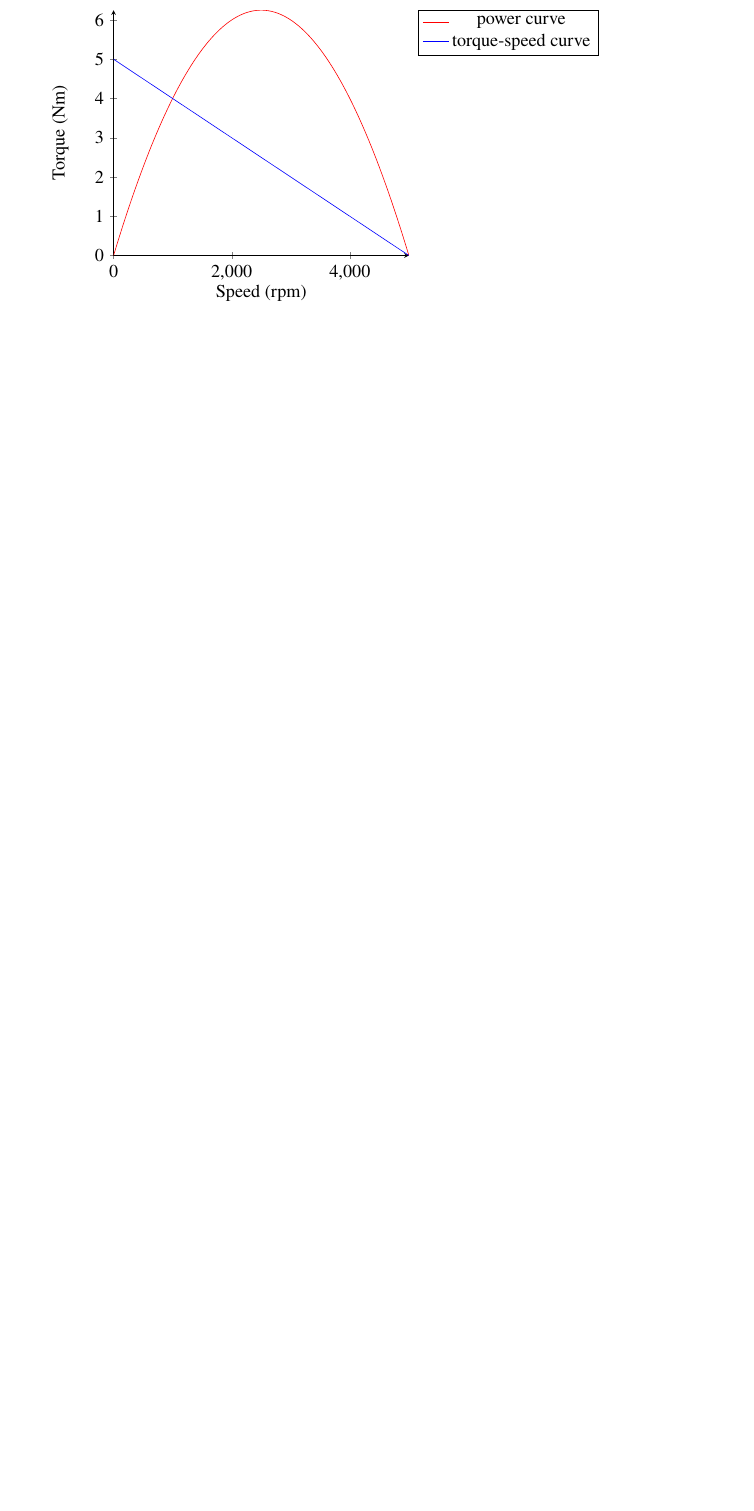
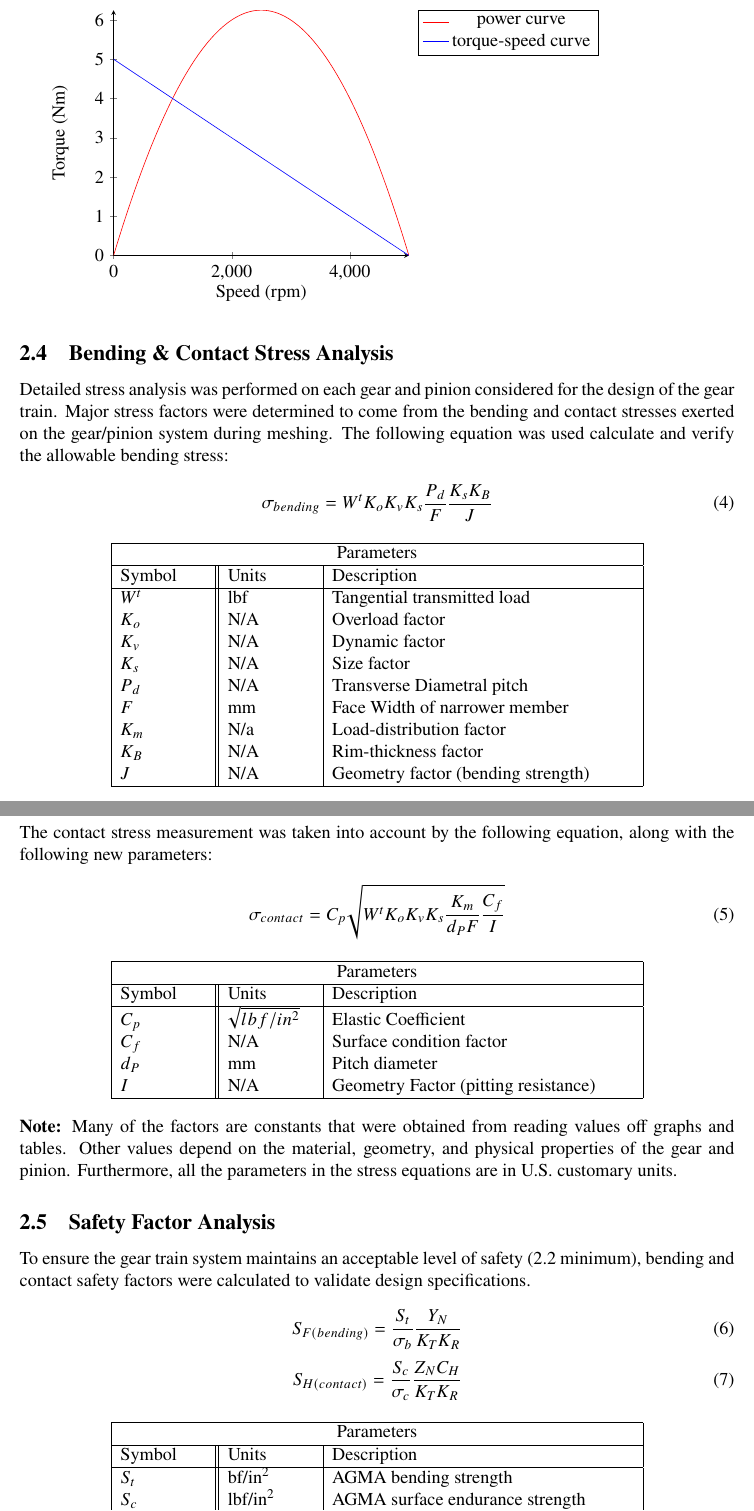
Before and after one commit to DonneyF/MECH-325-Assignments, a LaTeX document (MECH325A1.tex): part of page 4 of 4 before the commit and two parts of pages 4 and 5 of 5 after it, the two joined at a grey line, cut so that both start at the same text, the shorter picture padded with empty space. Compiled offline with pdfLaTeX.

Commit message:
Updates from ShareLaTeX

```diff
--- a/MECH325A1.tex
+++ b/MECH325A1.tex
@@ -163,3 +163,75 @@ The motor provided has the following torque-speed curve. The maximum power outpu
 \end{axis}
 \end{tikzpicture}
 
+\subsection{Bending \& Contact Stress Analysis}
+
+Detailed stress analysis was performed on each gear and pinion considered for the design of the gear train. Major stress factors were determined to come from the bending and contact stresses exerted on the gear/pinion system during meshing. The following equation was used calculate and verify the allowable bending stress:
+
+    \begin{equation}
+        \sigma_{bending} = W^t K_o K_v K_s \frac{P_d}{F}\frac{K_s K_B}{J} \\
+    \end{equation}
+
+    \begin{center}
+		\begin{tabular}{ |p{2cm}||p{2cm}|p{7cm}|  }
+			\hline
+			\multicolumn{3}{|c|}{Parameters} \\
+			\hline
+			Symbol & Units & Description\\
+			\hline
+			$W^t$ & lbf & Tangential transmitted load\\
+			$K_o$ & N/A & Overload factor\\
+			$K_v$ & N/A &  Dynamic factor\\
+			$K_s$ & N/A & Size factor\\
+			$P_{d}$ & N/A & Transverse Diametral pitch\\
+			$F$ & mm & Face Width of narrower member\\
+			$K_m$ & N/a & Load-distribution factor\\
+			$K_{B}$ & N/A & Rim-thickness factor\\
+			$J$ & N/A & Geometry factor (bending strength)\\
+			\hline
+		\end{tabular}
+	\end{center}
+
+\newpage \noindent
+The contact stress measurement was taken into account by the following equation, along with the following new parameters:
+
+	\begin{equation}
+	    \sigma_{contact} = C_{p}\sqrt{W^t K_o K_v K_s \frac{K_m}{d_P F}\frac{C_f}{I}}
+	\end{equation}
+
+	\begin{center}
+	    \begin{tabular}{ |p{2cm}||p{2cm}|p{7cm}|  }
+			\hline
+			\multicolumn{3}{|c|}{Parameters} \\
+			\hline
+			Symbol & Units & Description\\
+			\hline
+			$C_p$ & $\sqrt{lbf/in^2}$ & Elastic Coefficient\\
+			$C_f$ & N/A & Surface condition factor\\
+			$d_P$ & mm & Pitch diameter\\
+			$I$ & N/A & Geometry Factor (pitting resistance)\\
+			\hline
+		\end{tabular}
+	\end{center}
+
+\noindent\textbf{Note:} Many of the factors are constants that were obtained from reading values off graphs and tables. Other values depend on the material, geometry, and physical properties of the gear and pinion. Furthermore, all the parameters in the stress equations are in U.S. customary units.
+
+\subsection{Safety Factor Analysis}
+To ensure the gear train system maintains an acceptable level of safety (2.2 minimum), bending and contact safety factors were calculated to validate design specifications.
+
+    \begin{equation}
+        S_{F(bending)} = \frac{S_t}{\sigma_b}\frac{Y_N}{K_T K_R} \\
+    \end{equation}
+    \begin{equation}
+        S_{H(contact)} = \frac{S_c}{\sigma_c}\frac{Z_N C_H}{K_T K_R}
+    \end{equation}
+
+    \begin{center}
+	    \begin{tabular}{ |p{2cm}||p{2cm}|p{7cm}|  }
+			\hline
+			\multicolumn{3}{|c|}{Parameters} \\
+			\hline
+			Symbol & Units & Description\\
+			\hline
+			$S_t$ & bf/in$^2$ & AGMA bending strength\\
+			$S_c$ & lbf/in$^2$ & AGMA surface endurance strength\\
+			$Y_N$ & N/A & Stress cycle factor (bending strength)\\
@@ -166 +245,4 @@ The motor provided has the following torque-speed curve. The maximum power outpu
+		\end{tabular}
+	\end{center}
+
 \end{document}
```
Also changed, not shown: MECH325A1.tex (7 more changed lines).
